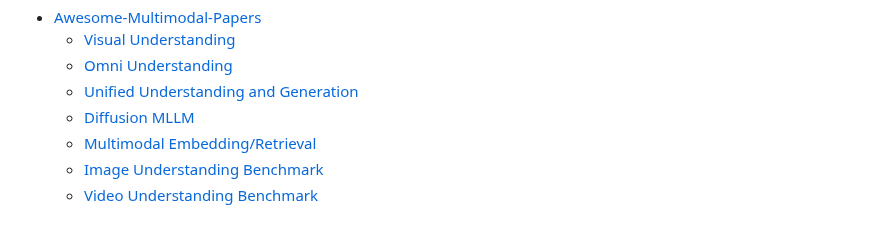
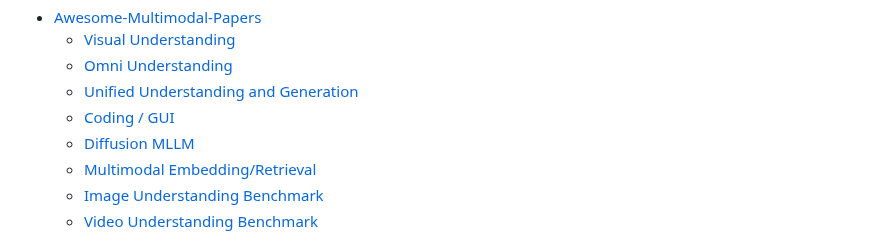
Before and after one commit to friedrichor/Awesome-Multimodal-Papers, a Markdown page: README.md, the part around one of its changes. Drawn GitHub-style.

Commit message:
add Vibe Coding / GUI / UI Design papers

```diff
--- a/README.md
+++ b/README.md
@@ -23,6 +23,7 @@ If you have published a high-quality paper or come across one that you think is
     - [Visual Understanding](#visual-understanding)
     - [Omni Understanding](#omni-understanding)
     - [Unified Understanding and Generation](#unified-understanding-and-generation)
+    - [Coding / GUI](#coding--gui)
     - [Diffusion MLLM](#diffusion-mllm)
     - [Multimodal Embedding/Retrieval](#multimodal-embeddingretrieval)
     - [Image Understanding Benchmark](#image-understanding-benchmark)
```
Also changed, not shown: other parts of README.md (+20 -0 lines).
